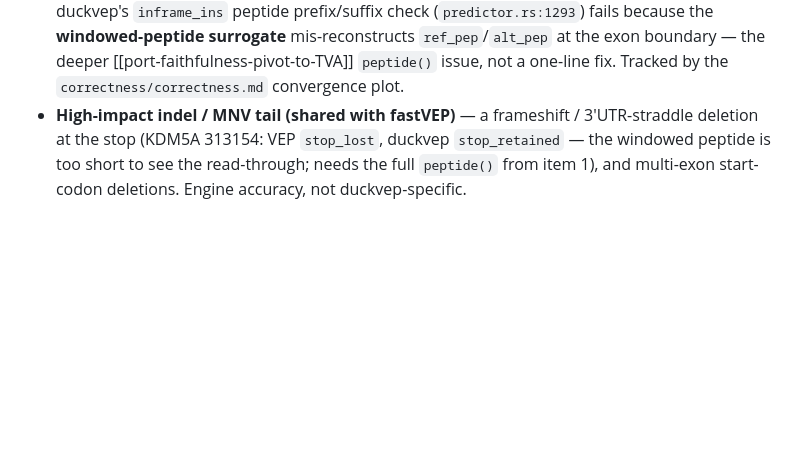
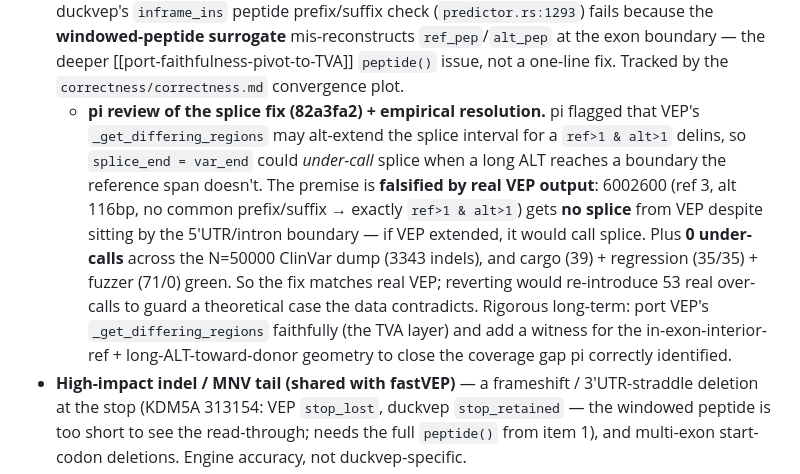
Before and after one commit to sounkou-bioinfo/duckvep, a Markdown page: docs/refinements.md, the part around the change. Drawn GitHub-style; blank space fills up the shorter version.

Commit message:
docs: pi review of splice fix + empirical resolution (loop iter 8)
pi flagged possible splice under-call (VEP alt-extending the differing region for ref>1&alt>1 delins).
Premise falsified by real VEP output: 6002600 (ref 3, alt 116bp) gets no splice from VEP; 0 under-calls
across 50000 ClinVar. Fix matches real VEP; reverting would re-add 53 real over-calls. Rigorous path:
port _get_differing_regions + add the in-exon-ref/long-alt-toward-donor witness (coverage gap noted).

```diff
--- a/docs/refinements.md
+++ b/docs/refinements.md
@@ -55,6 +55,17 @@ removed by keying VEP/duckvep/fastVEP to the original witness identity — so th
   **windowed-peptide surrogate** mis-reconstructs `ref_pep`/`alt_pep` at the exon boundary — the
   deeper [[port-faithfulness-pivot-to-TVA]] `peptide()` issue, not a one-line fix. Tracked by the
   `correctness/correctness.md` convergence plot.
+  - **pi review of the splice fix (82a3fa2) + empirical resolution.** pi flagged that VEP's
+    `_get_differing_regions` may alt-extend the splice interval for a `ref>1 & alt>1` delins, so
+    `splice_end = var_end` could *under-call* splice when a long ALT reaches a boundary the reference
+    span doesn't. The premise is **falsified by real VEP output**: 6002600 (ref 3, alt 116bp, no
+    common prefix/suffix → exactly `ref>1 & alt>1`) gets **no splice** from VEP despite sitting by the
+    5′UTR/intron boundary — if VEP extended, it would call splice. Plus **0 under-calls** across the
+    N=50000 ClinVar dump (3343 indels), and cargo (39) + regression (35/35) + fuzzer (71/0) green. So
+    the fix matches real VEP; reverting would re-introduce 53 real over-calls to guard a theoretical
+    case the data contradicts. Rigorous long-term: port VEP's `_get_differing_regions` faithfully
+    (the TVA layer) and add a witness for the in-exon-interior-ref + long-ALT-toward-donor geometry
+    to close the coverage gap pi correctly identified.
 - **High-impact indel / MNV tail (shared with fastVEP)** — a frameshift / 3′UTR-straddle deletion
   at the stop (KDM5A 313154: VEP `stop_lost`, duckvep `stop_retained` — the windowed peptide is too
   short to see the read-through; needs the full `peptide()` from item 1), and multi-exon
```
